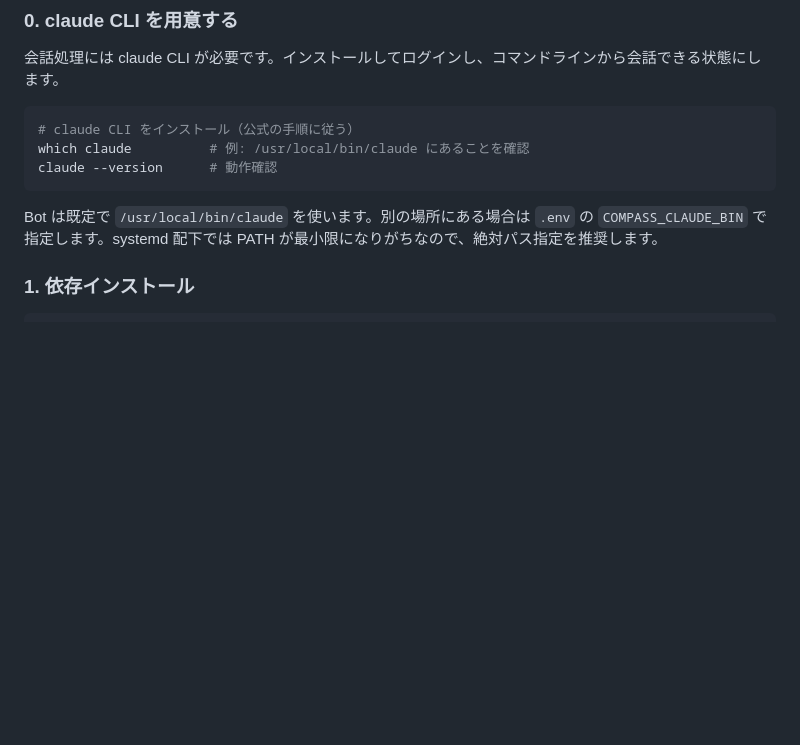
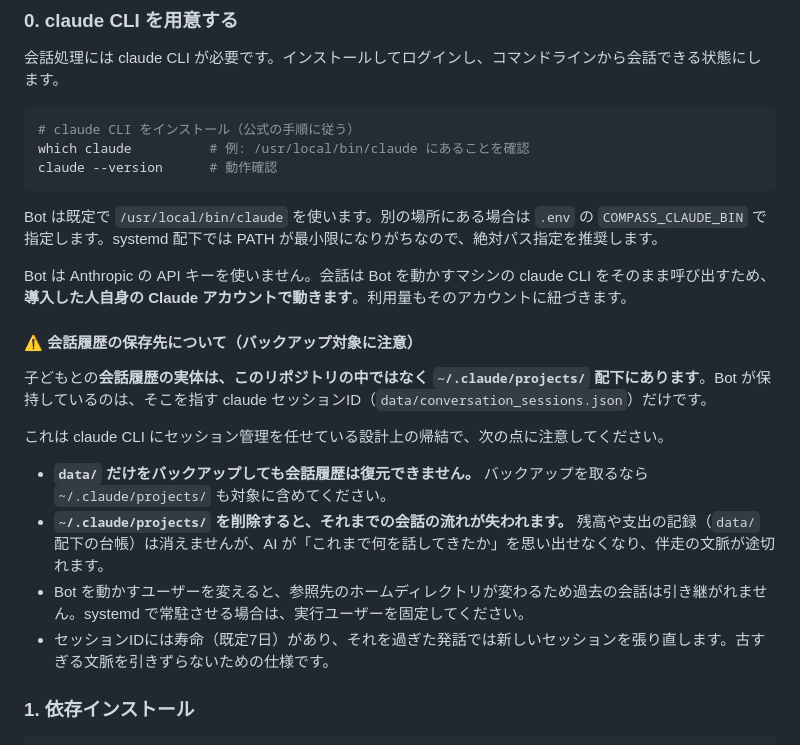
Before and after one commit to imenihs/compass-bot, a Markdown page: README.md, the part around the change. GitHub-like rendering; blank space fills up the shorter version.

Commit message:
会話履歴の実体が ~/.claude/projects/ にある旨をREADMEへ明記
セッション管理を claude CLI に任せている設計上、会話履歴の実体はリポジトリ外の
~/.claude/projects/ にあり、data/conversation_sessions.json はそこを指す
セッションIDを持つだけである。data/ だけをバックアップしても会話履歴は復元できず、
~/.claude/projects/ を消すと伴走の文脈が失われる。導入者がバックアップ設計を
決める前に知る必要があるため、セットアップ手順0(claude CLI 用意)の直後に記載した。

併せて、Anthropic API キーを使わず導入者自身の Claude アカウントで動作する点も明記した。

Co-Authored-By: Claude Opus 5 (1M context) <noreply@anthropic.com>

````diff
--- a/README.md
+++ b/README.md
@@ -119,6 +119,19 @@ claude --version      # 動作確認
 ```
 
 Bot は既定で `/usr/local/bin/claude` を使います。別の場所にある場合は `.env` の `COMPASS_CLAUDE_BIN` で指定します。systemd 配下では PATH が最小限になりがちなので、絶対パス指定を推奨します。
+
+Bot は Anthropic の API キーを使いません。会話は Bot を動かすマシンの claude CLI をそのまま呼び出すため、**導入した人自身の Claude アカウントで動きます**。利用量もそのアカウントに紐づきます。
+
+#### ⚠️ 会話履歴の保存先について（バックアップ対象に注意）
+
+子どもとの**会話履歴の実体は、このリポジトリの中ではなく `~/.claude/projects/` 配下にあります**。Bot が保持しているのは、そこを指す claude セッションID（`data/conversation_sessions.json`）だけです。
+
+これは claude CLI にセッション管理を任せている設計上の帰結で、次の点に注意してください。
+
+- **`data/` だけをバックアップしても会話履歴は復元できません。** バックアップを取るなら `~/.claude/projects/` も対象に含めてください。
+- **`~/.claude/projects/` を削除すると、それまでの会話の流れが失われます。** 残高や支出の記録（`data/` 配下の台帳）は消えませんが、AI が「これまで何を話してきたか」を思い出せなくなり、伴走の文脈が途切れます。
+- Bot を動かすユーザーを変えると、参照先のホームディレクトリが変わるため過去の会話は引き継がれません。systemd で常駐させる場合は、実行ユーザーを固定してください。
+- セッションIDには寿命（既定7日）があり、それを過ぎた発話では新しいセッションを張り直します。古すぎる文脈を引きずらないための仕様です。
 
 ### 1. 依存インストール
 
````
